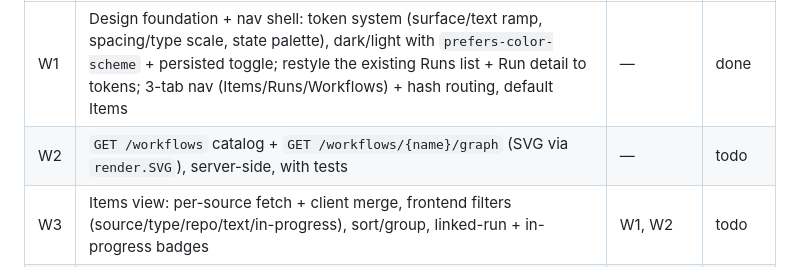
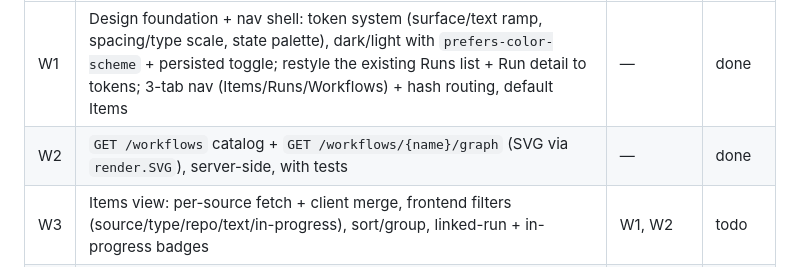
Before and after one commit to allouis/attractor, a Markdown page: docs/web-ui-spec.md, the part around the change. Drawn GitHub-style.

Commit message:
docs: mark W2 done
GET /workflows catalog + GET /workflows/{name}/graph shipped server-side with tests.

```diff
--- a/docs/web-ui-spec.md
+++ b/docs/web-ui-spec.md
@@ -218,7 +218,7 @@ milestone's final commit. Only that pipeline (or a human) edits it.
 | # | Deliverable | Depends on | Status |
 |---|---|---|---|
 | W1 | Design foundation + nav shell: token system (surface/text ramp, spacing/type scale, state palette), dark/light with `prefers-color-scheme` + persisted toggle; restyle the existing Runs list + Run detail to tokens; 3-tab nav (Items/Runs/Workflows) + hash routing, default Items | — | done |
-| W2 | `GET /workflows` catalog + `GET /workflows/{name}/graph` (SVG via `render.SVG`), server-side, with tests | — | todo |
+| W2 | `GET /workflows` catalog + `GET /workflows/{name}/graph` (SVG via `render.SVG`), server-side, with tests | — | done |
 | W3 | Items view: per-source fetch + client merge, frontend filters (source/type/repo/text/in-progress), sort/group, linked-run + in-progress badges | W1, W2 | todo |
 | W4 | Items run action: workflow-picker (from catalog) + repo resolution → `POST /items/run`, link to the resulting run | W3 | todo |
 | W5 | Runs view: run-centric list, poll-live counts (running/queued/needs-human/failed), prominent needs-human flag, item↔run + workflow backlinks, cancel with confirm | W1 | todo |
```
